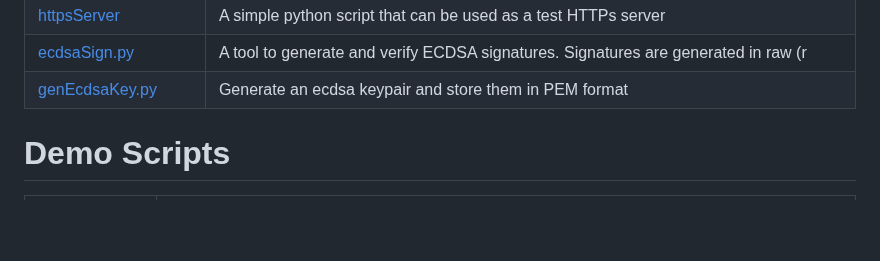
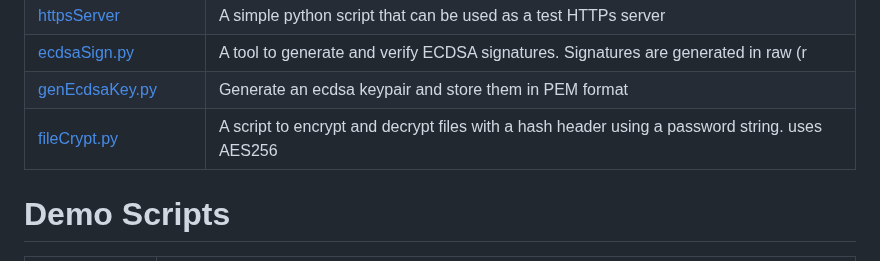
Before and after one commit to vppillai/cryptoScript, a Markdown page: README.md, the part around the change. Drawn GitHub-style; blank space fills up the shorter version.

```diff
--- a/README.md
+++ b/README.md
@@ -24,6 +24,7 @@ Some of the items below are sample commands that can be issued with existing pro
 | [httpsServer](httpsServer)                   | A simple python script that can be used as a test HTTPs server                                                                                                                                                                                                                              |
 | [ecdsaSign.py](ecdsaSign.py)                 | A tool to generate and verify ECDSA signatures. Signatures are generated in raw (r                                                                                                                                                                                                          | s) format and then base64 encoded. |
 | [genEcdsaKey.py](genEcdsaKey.py)             | Generate an ecdsa keypair and store them in PEM format                                                                                                                                                                                                                                      |
+| [fileCrypt.py](fileCrypt.py)                 | A script to encrypt and decrypt files with a hash header using a password string. uses AES256 |
 
 # Demo Scripts
 
```
